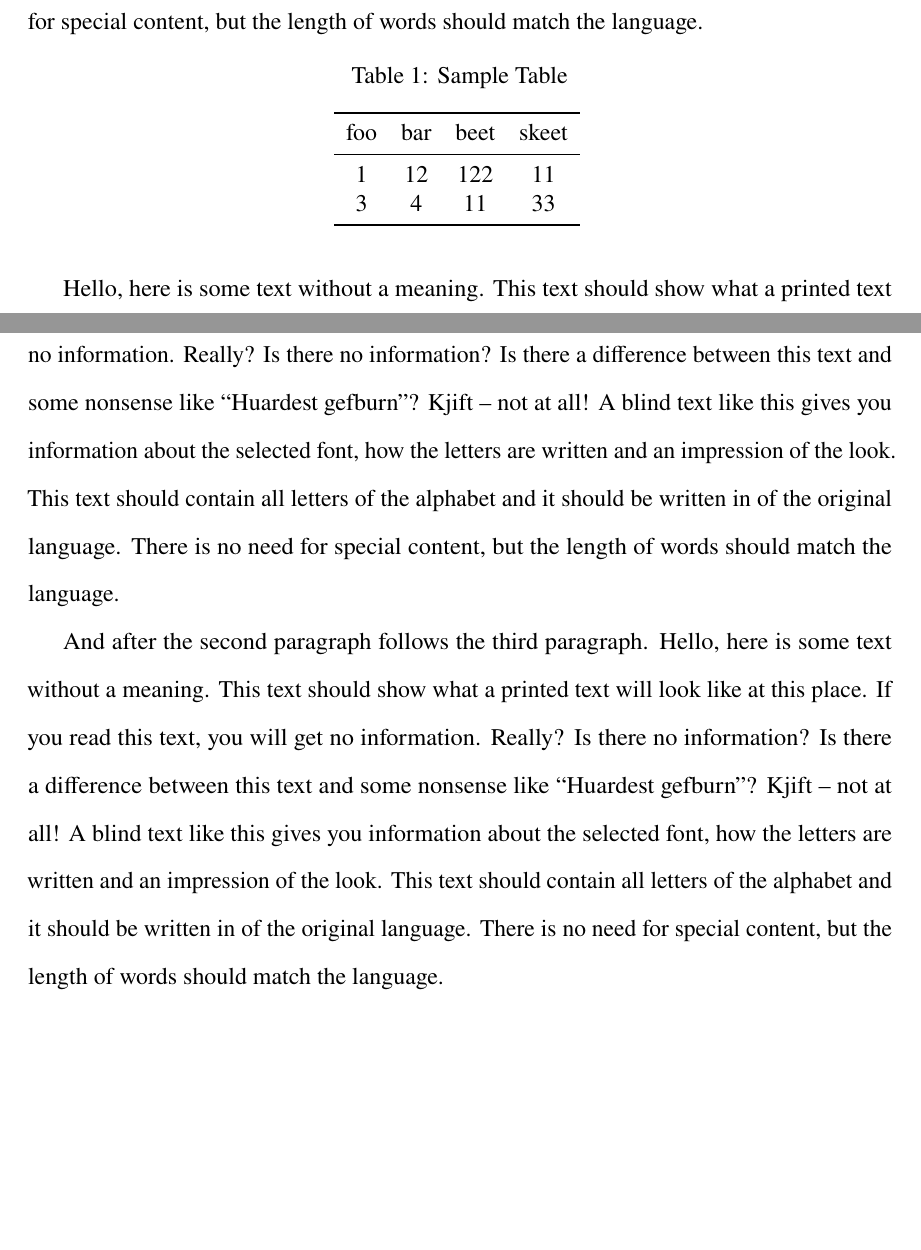
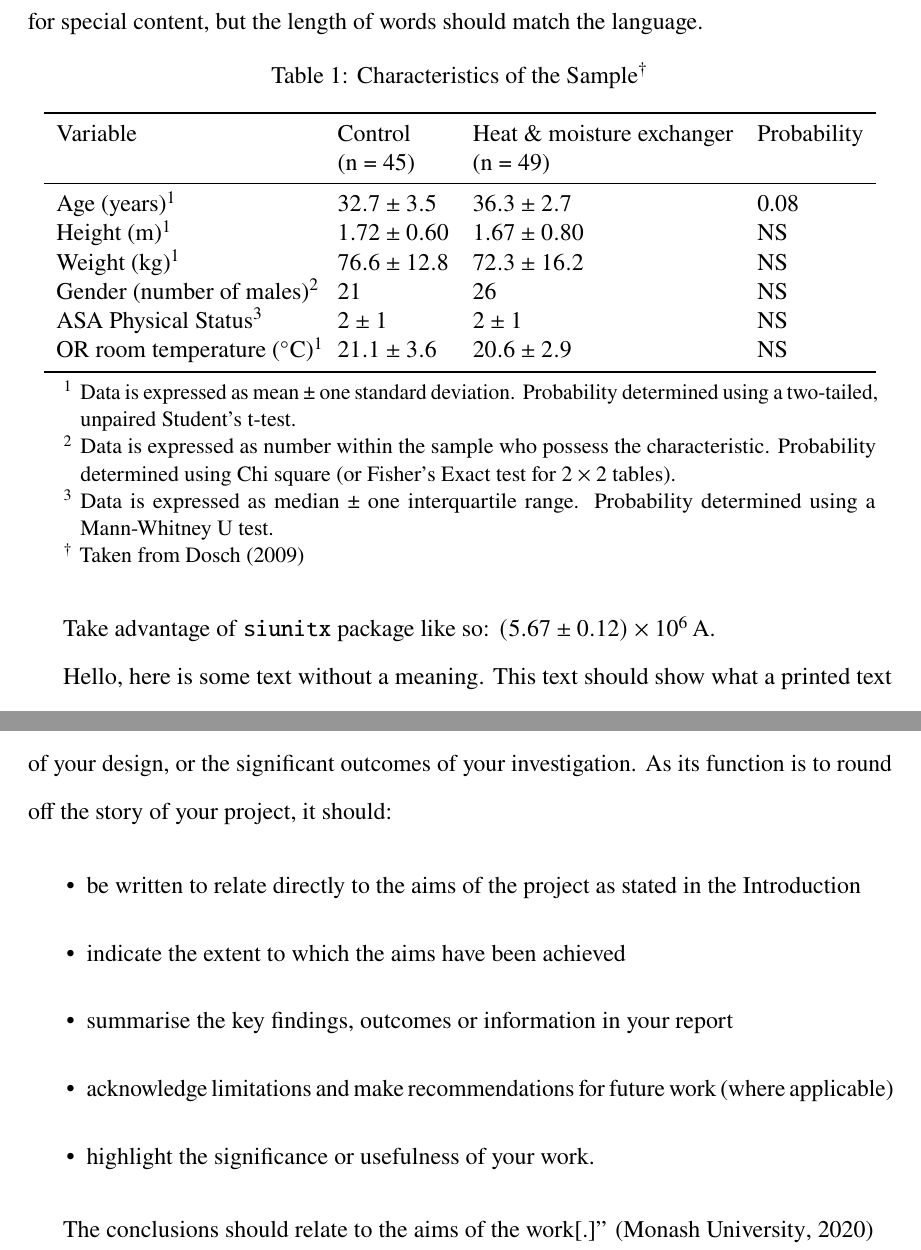
Before and after one commit to MasterToast10/str-templates, a LaTeX document (strrespaper-trad/strrespaper-trad.tex): two parts of pages 22 and 24 of 32 before the commit and two parts of pages 22 and 23 of 31 after it, joined at a grey line, cut so that both start at the same text, the shorter picture padded with empty space. Compiled offline with pdfLaTeX.

Commit message:
Formalized Conclusion and Recs + Updated Table

```diff
--- a/strrespaper-trad/strrespaper-trad.tex
+++ b/strrespaper-trad/strrespaper-trad.tex
@@ -6,6 +6,7 @@
 
 % For better tables
 \usepackage{booktabs}
+\usepackage{threeparttable}
 
 % For images
 \usepackage{graphicx}
@@ -27,6 +28,9 @@
 
 % For units
 \usepackage{siunitx}
+\sisetup{
+	separate-uncertainty=true
+}
 
 % For Project Plan
 \usepackage{pgfgantt}
@@ -393,19 +397,38 @@
 
 			\blindtext
 
-			\begin{table}[ht]
+			\begin{table}[htbp]
 				\centering
-				\caption[Sample Table]{Sample Table}
-				\begin{tabular}{cccc}
-					\toprule
-					foo & bar & beet & skeet \\
-					\midrule
-					1   & 12  & 122  & 11    \\
-					3   & 4   & 11   & 33    \\
-					\bottomrule
-				\end{tabular}
-				\label{tab:sampletable}
+				\begin{threeparttable}
+					\caption[Characteristics of the Sample]{Characteristics of the Sample\tnote{\textdagger}}
+					\label{tab:sample_characteristics}
+					\begin{tabular}{llll}
+						\toprule
+						Variable                                     & Control         & Heat \& moisture exchanger & Probability \\
+						                                             & (n = 45)        & (n = 49)                   &             \\
+						\midrule
+						Age (years)\tnote{1}                           & \num{32.7(35)}  & \num{36.3(27)}             & 0.08        \\
+						Height (\si{\meter})\tnote{1}                            & \num{1.72(60)}  & \num{1.67(80)}             & NS          \\
+						Weight (\si{\kilo\gram})\tnote{1}                           & \num{76.6(128)} & \num{72.3(162)}            & NS          \\
+						Gender (number of males)\tnote{2}            & 21              & 26                         & NS          \\
+						ASA Physical Status\tnote{3}                 & \num{2(1)}      & \num{2(1)}                 & NS          \\
+						OR room temperature (\si{\celsius})\tnote{1} & \num{21.1(36)}  & \num{20.6(29)}             & NS          \\
+						\bottomrule
+					\end{tabular}
+					\begin{tablenotes}
+						\small
+						\item[1] Data is expressed as mean \textpm{} one standard deviation. Probability determined using a two-tailed, unpaired Student's t-test.
+						\item[2]
+							Data is expressed as number within the sample who possess the characteristic.
+							Probability determined using Chi square (or Fisher's Exact test for $2 \times 2$ tables).
+						\item[3]
+							Data is expressed as median \textpm{} one interquartile range.
+							Probability determined using a Mann-Whitney U test.
+						\item[\textdagger] Taken from \textcite{doschHowWriteResults2009}
+					\end{tablenotes}
+				\end{threeparttable}
 			\end{table}
+			Take advantage of \texttt{siunitx} package like so: \SI{5.67(12)e6}{\ampere}.
 
 			\blindtext
 
@@ -419,7 +442,23 @@
 
 	\section{CONCLUSION AND RECOMMENDATIONS}
 		% TODO: Conclusion and Recommendations
-		\Blindtext
+		\enquote{%
+			The Conclusions and Recommendations may be combined or, in long reports, presented in separate sections.
+			If there are no recommendations to be made as a result of the project, just call this section Conclusions.
+
+			The Conclusions section sums up the key points of your discussion, the essential features of your design, or the significant outcomes of your investigation.
+			As its function is to round off the story of your project, it should:
+
+			\begin{itemize}
+				\item be written to relate directly to the aims of the project as stated in the Introduction
+				\item indicate the extent to which the aims have been achieved
+				\item summarise the key findings, outcomes or information in your report
+				\item acknowledge limitations and make recommendations for future work (where applicable)
+				\item highlight the significance or usefulness of your work.
+			\end{itemize}
+
+			The conclusions should relate to the aims of the work[.]%
+		} \autocite{monashuniversityConclusionsRecommendations2020}
 
 	\literaturecited{}
 
```
Also changed, not shown: sample/bibliographies/str.bib (+31 -0 lines), strrespaper-journ/strrespaper-journ.tex (+1 -0 lines), strrespaper-journ/strrespaper-journ.pdf, strrespaper-trad/strrespaper-trad.pdf, strrespaper-trad/strrespaper-trad.tex (4 more changed lines).
